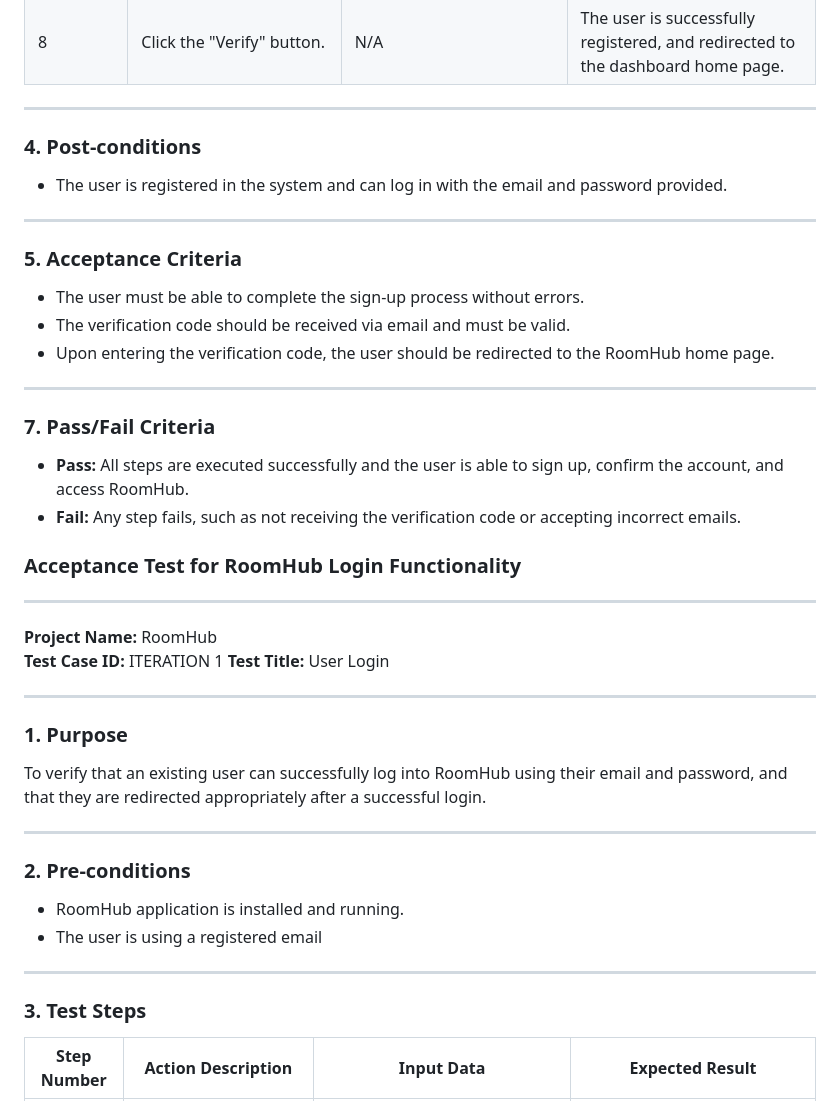
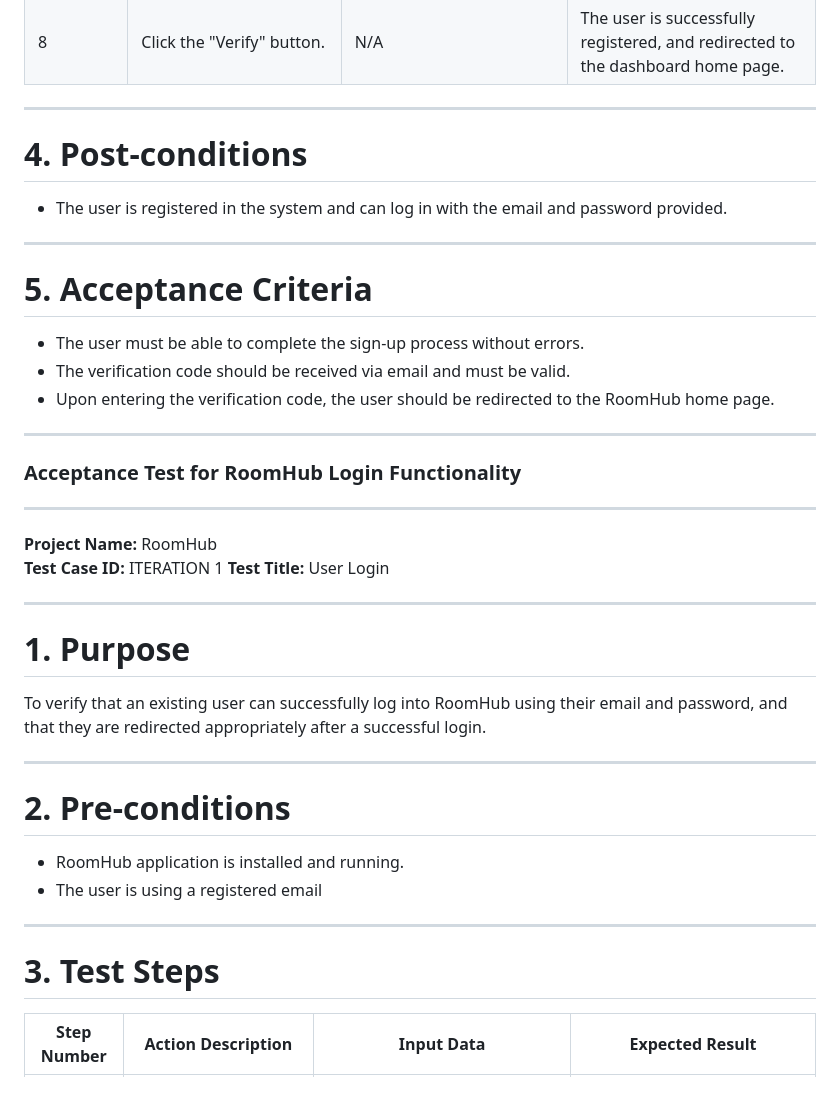
Before and after one commit to cammartinezx/RoomHub, a Markdown page: Documentation/acceptance_it1.md, the part around the change printed below. Rendered like a GitHub page.

```diff
--- a/Documentation/acceptance_it1.md
+++ b/Documentation/acceptance_it1.md
@@ -36,20 +36,17 @@ To verify that a new user can successfully sign up for an account on RoomHub by
 
 ---
 
-### **4. Post-conditions**
+# **4. Post-conditions**
 - The user is registered in the system and can log in with the email and password provided.
 ---
 
-### **5. Acceptance Criteria**
+# **5. Acceptance Criteria**
 - The user must be able to complete the sign-up process without errors.
 - The verification code should be received via email and must be valid.
 - Upon entering the verification code, the user should be redirected to the RoomHub home page.
 
 ---
 
-### **7. Pass/Fail Criteria**
-- **Pass:** All steps are executed successfully and the user is able to sign up, confirm the account, and access RoomHub.
-- **Fail:** Any step fails, such as not receiving the verification code or accepting incorrect emails.
 
 
 
@@ -64,18 +61,18 @@ To verify that a new user can successfully sign up for an account on RoomHub by
 
 ---
 
-### **1. Purpose**
+# **1. Purpose**
 To verify that an existing user can successfully log into RoomHub using their email and password, and that they are redirected appropriately after a successful login.
 
 ---
 
-### **2. Pre-conditions**
+# **2. Pre-conditions**
 - RoomHub application is installed and running.
 - The user is using a registered email
 
 ---
 
-### **3. Test Steps**
+# **3. Test Steps**
 
 | Step Number | Action Description                                        | Input Data                               | Expected Result                                                                                  |
 |-------------|------------------------------------------------------------|------------------------------------------|--------------------------------------------------------------------------------------------------|
```
Also changed, not shown: other parts of Documentation/acceptance_it1.md (+59 -15 lines).
